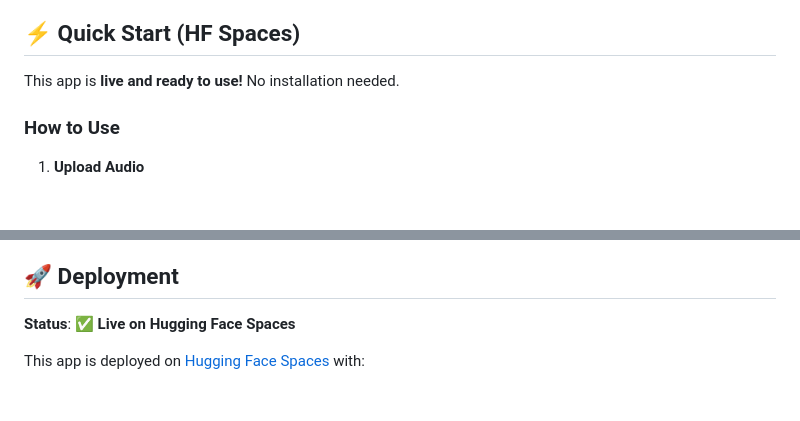
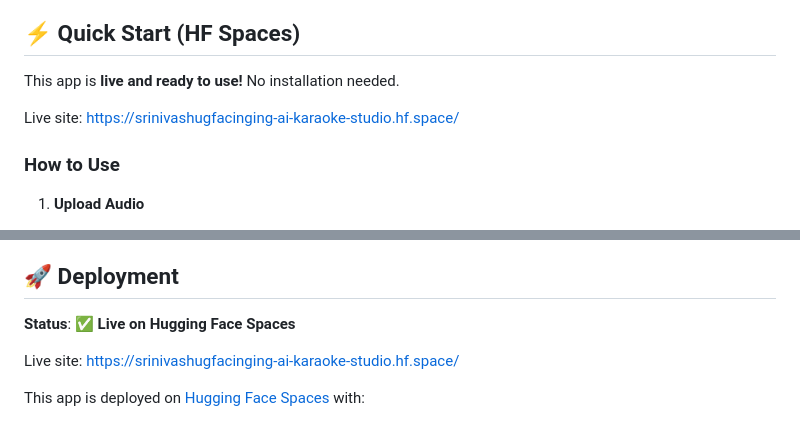
Before and after one commit to SRINIVASRAOAMMANGOD/aikaraokemusicstudio, a Markdown page: README.md, 2 parts joined by grey strips. GitHub-like rendering; blank space fills up the shorter version.

Commit message:
docs: add live site link to README

```diff
--- a/README.md
+++ b/README.md
@@ -77,6 +77,8 @@ Users can:
 
 This app is **live and ready to use!** No installation needed.
 
+Live site: https://srinivashugfacinging-ai-karaoke-studio.hf.space/
+
 ### How to Use
 
 1. **Upload Audio**
@@ -107,6 +109,8 @@ This app is **live and ready to use!** No installation needed.
 ## 🚀 Deployment
 
 **Status**: ✅ **Live on Hugging Face Spaces**
+
+Live site: https://srinivashugfacinging-ai-karaoke-studio.hf.space/
 
 This app is deployed on [Hugging Face Spaces](https://huggingface.co/spaces/WEBSITEMAN/ai-karaoke-studio) with:
 - Free hosting (no credit card needed)
```
